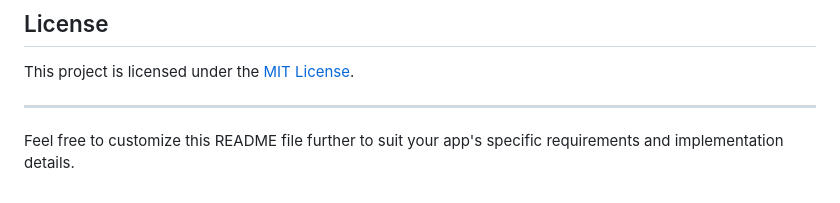
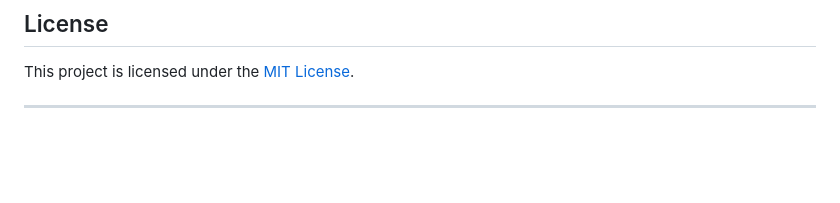
Before and after one commit to udit3101/Storage_App_Face_Detection, a Markdown page: README.md, the part around the change. Drawn GitHub-style; blank space fills up the shorter version.

```diff
--- a/README.md
+++ b/README.md
@@ -51,5 +51,3 @@ Contributions are welcome! If you'd like to contribute to this project, feel fre
 This project is licensed under the [MIT License](LICENSE).
 
 ---
-
-Feel free to customize this README file further to suit your app's specific requirements and implementation details.
```
